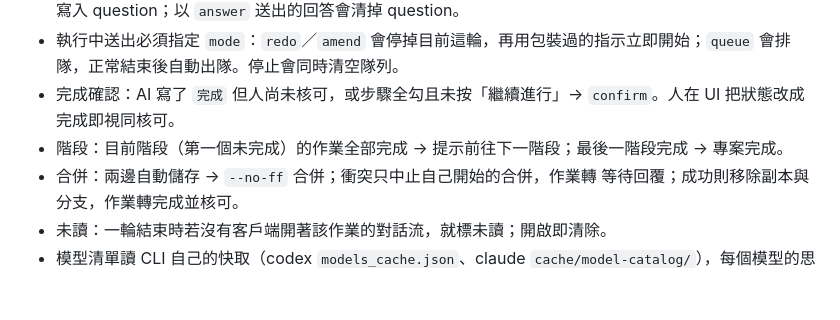
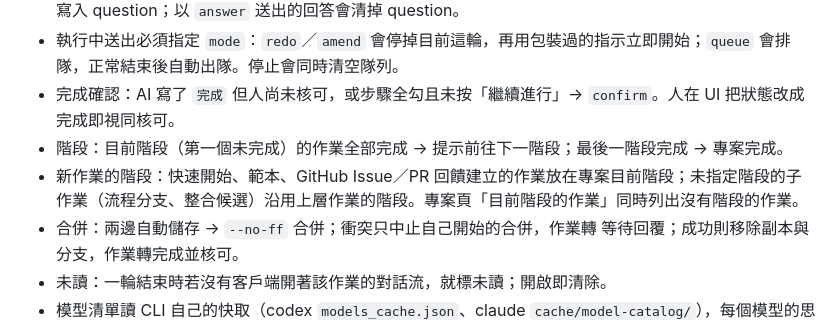
Before and after one commit to YueyuHoshizora/YuMeewADE, a Markdown page: PLAN.md, the part around the change. Rendered like a GitHub page; blank space fills up the shorter version.

Commit message:
phase5: PLAN 補記新作業的階段規則

```diff
--- a/PLAN.md
+++ b/PLAN.md
@@ -444,6 +444,7 @@ electron 44.7.0、vite 8.3.4、electron-builder 26.15.3、typescript 7.0.2、@ty
 - 執行中送出必須指定 `mode`：`redo`／`amend` 會停掉目前這輪，再用包裝過的指示立即開始；`queue` 會排隊，正常結束後自動出隊。停止會同時清空隊列。
 - 完成確認：AI 寫了 `完成` 但人尚未核可，或步驟全勾且未按「繼續進行」→ `confirm`。人在 UI 把狀態改成完成即視同核可。
 - 階段：目前階段（第一個未完成）的作業全部完成 → 提示前往下一階段；最後一階段完成 → 專案完成。
+- 新作業的階段：快速開始、範本、GitHub Issue／PR 回饋建立的作業放在專案目前階段；未指定階段的子作業（流程分支、整合候選）沿用上層作業的階段。專案頁「目前階段的作業」同時列出沒有階段的作業。
 - 合併：兩邊自動儲存 → `--no-ff` 合併；衝突只中止自己開始的合併，作業轉 等待回覆；成功則移除副本與分支，作業轉完成並核可。
 - 未讀：一輪結束時若沒有客戶端開著該作業的對話流，就標未讀；開啟即清除。
 - 模型清單讀 CLI 自己的快取（codex `models_cache.json`、claude `cache/model-catalog/`），每個模型的思考強度選項也從快取取得。
```
